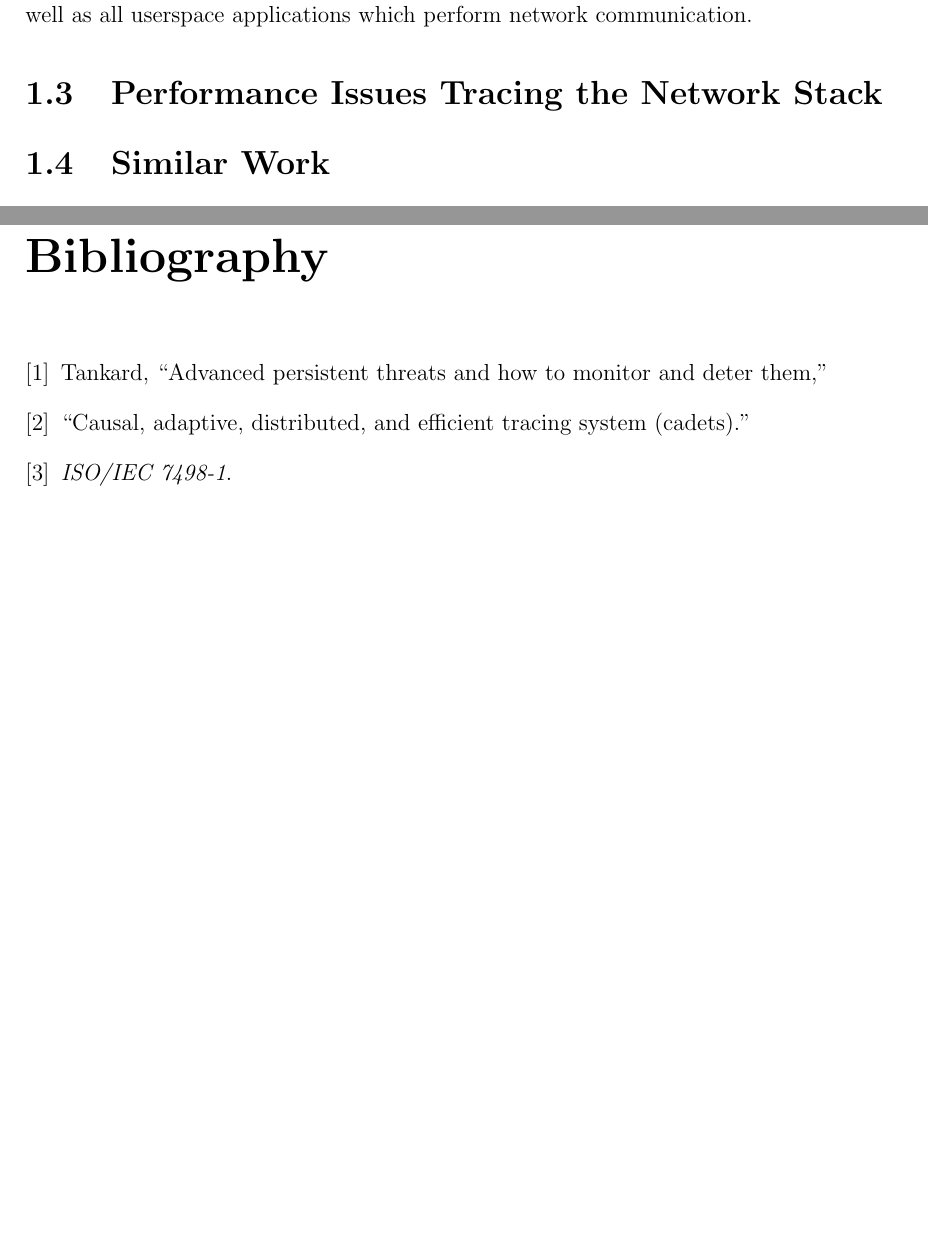
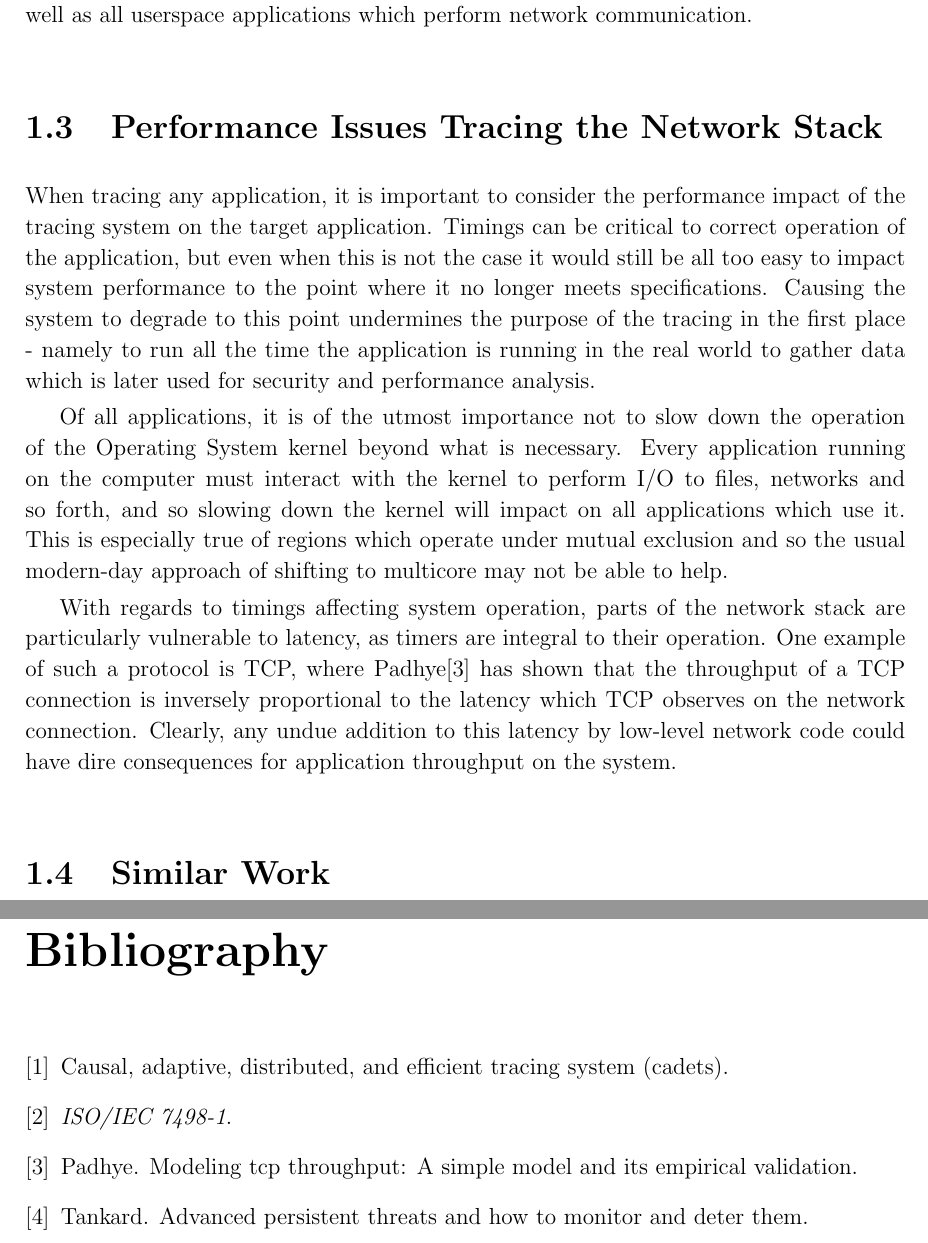
Before and after one commit to PML369/partii-proj-notes, a LaTeX thesis (dissertation/dissertation.tex, which reads dissertation/refs.bib): two parts of pages 11 and 21 of 28, joined at a grey line, cut so that both start at the same text, the shorter picture padded with empty space. The pictures show the PDF file dissertation/dissertation.pdf that the author committed with the source.

Commit message:
Write new section 1.3: Performance issues when tracing the net

```diff
--- a/dissertation/dissertation.tex
+++ b/dissertation/dissertation.tex
@@ -126,7 +126,11 @@
 
 	\section{Performance Issues Tracing the Network Stack}
 
+	When tracing any application, it is important to consider the performance impact of the tracing system on the target application. Timings can be critical to correct operation of the application, but even when this is not the case it would still be all too easy to impact system performance to the point where it no longer meets specifications. Causing the system to degrade to this point undermines the purpose of the tracing in the first place - namely to run all the time the application is running in the real world to gather data which is later used for security and performance analysis.
 
+	Of all applications, it is of the utmost importance not to slow down the operation of the Operating System kernel beyond what is necessary. Every application running on the computer must interact with the kernel to perform I/O to files, networks and so forth, and so slowing down the kernel will impact on all applications which use it. This is especially true of regions which operate under mutual exclusion and so the usual modern-day approach of shifting to multicore may not be able to help.
+
+	With regards to timings affecting system operation, parts of the network stack are particularly vulnerable to latency, as timers are integral to their operation. One example of such a protocol is TCP, where Padhye\cite{Padhye-TCP} has shown that the throughput of a TCP connection is inversely proportional to the latency which TCP observes on the network connection. Clearly, any undue addition to this latency by low-level network code could have dire consequences for application throughput on the system.
 
 	\section{Similar Work}
 
--- a/dissertation/refs.bib
+++ b/dissertation/refs.bib
@@ -22,3 +22,6 @@
 	OPTpages = {16-19},
 	OPTdoi = {https://doi.org/10.1016/S1353-4858(11)70086-1},,
 }
+@inproceedings{Padhye-TCP,
+	author = {Padhye},
+	title = {Modeling TCP Throughput: A Simple Model and its Empirical Validation},
```
Also changed, not shown: dissertation/dissertation.pdf, dissertation/refs.bib (9 more changed lines).
